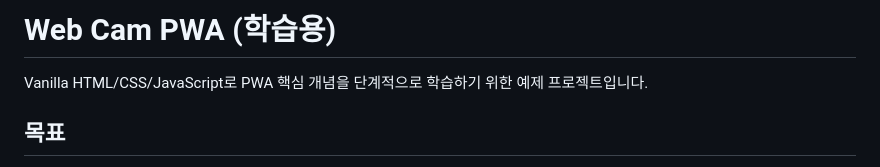
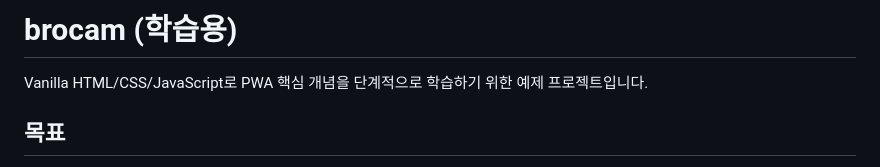
Before and after one commit to sangpire/brocam, a Markdown page: README.md, the part around the change. Rendered like a GitHub page.

Commit message:
docs(brand): README 프로젝트 이름을 brocam으로 변경

```diff
--- a/README.md
+++ b/README.md
@@ -1,4 +1,4 @@
-# Web Cam PWA (학습용)
+# brocam (학습용)
 
 Vanilla HTML/CSS/JavaScript로 PWA 핵심 개념을 단계적으로 학습하기 위한 예제 프로젝트입니다.
 
```
